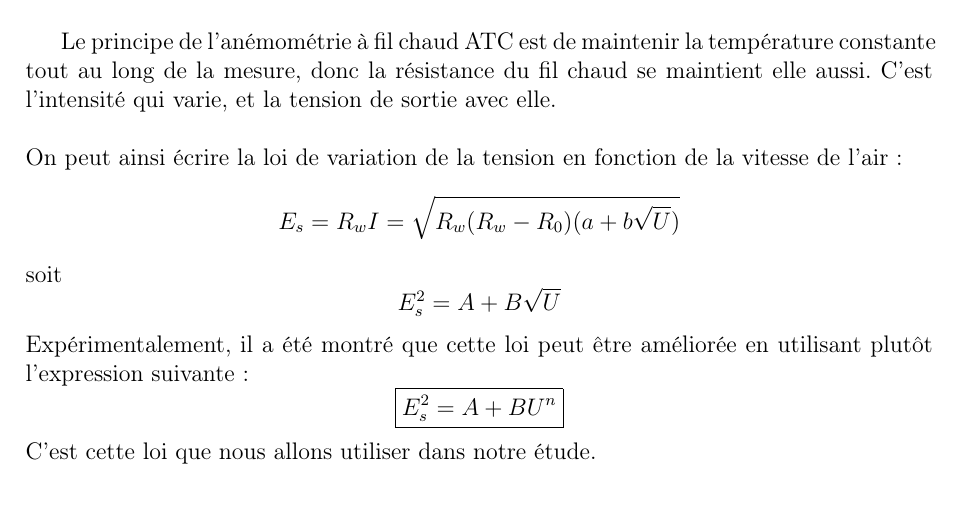
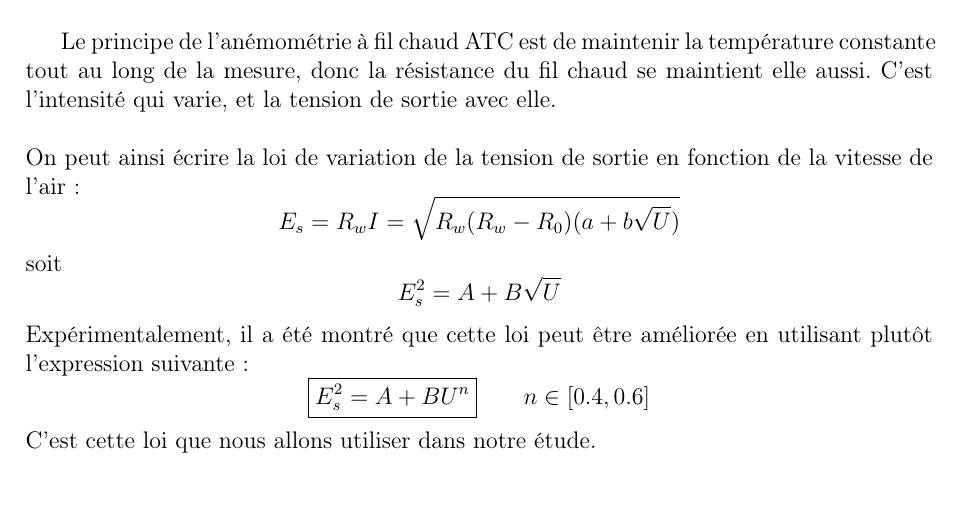
Before and after one commit to Copper-789e/Rapport-final-Projet-FETES, a LaTeX document (Code rapport final.tex): part of page 7 of 32, cut so that both start at the same text. Compiled offline with pdfLaTeX.

Commit message:
nicoflop_maj_de_merde_2

```diff
--- a/Code rapport final.tex
+++ b/Code rapport final.tex
@@ -239,7 +239,7 @@
 	\section{Loi d'évolution de la tension}
 	Le principe de l'anémométrie à fil chaud ATC est de maintenir la température constante tout au long de la mesure, donc la résistance du fil chaud se maintient elle aussi. C'est l'intensité qui varie, et la tension de sortie avec elle.\\
 
-	\noindent On peut ainsi écrire la loi de variation de la tension en fonction de la vitesse de l'air :
+	\noindent On peut ainsi écrire la loi de variation de la tension de sortie en fonction de la vitesse de l'air :
 	\begin{equation*}
 		E_s = R_w I = \sqrt{R_w(R_w-R_0)(a + b\sqrt{U})}
 	\end{equation*}
@@ -250,7 +250,7 @@
 
 	\noindent Expérimentalement, il a été montré que cette loi peut être améliorée en utilisant plutôt l'expression suivante :
 	\begin{equation*}
-		\boxed{E_s^2 = A + B U^n}
+		\boxed{E_s^2 = A + B U^n} \qquad n \in [0.4, 0.6]
 	\end{equation*}
 	C'est cette loi que nous allons utiliser dans notre étude.
 	\chapter{ANCIEN CHAPITRE A MODIFIER}
```
Also changed, not shown: Code rapport final.pdf, 2 other files.
